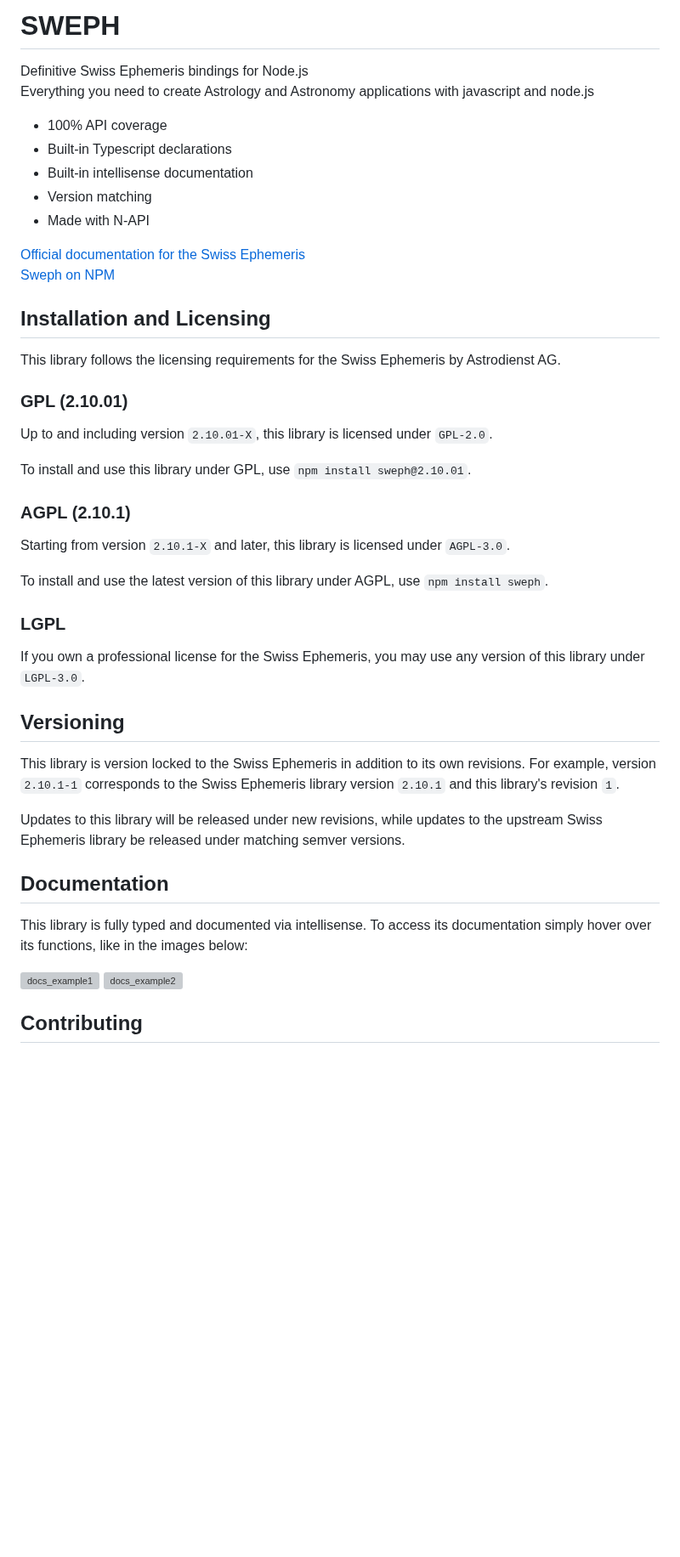
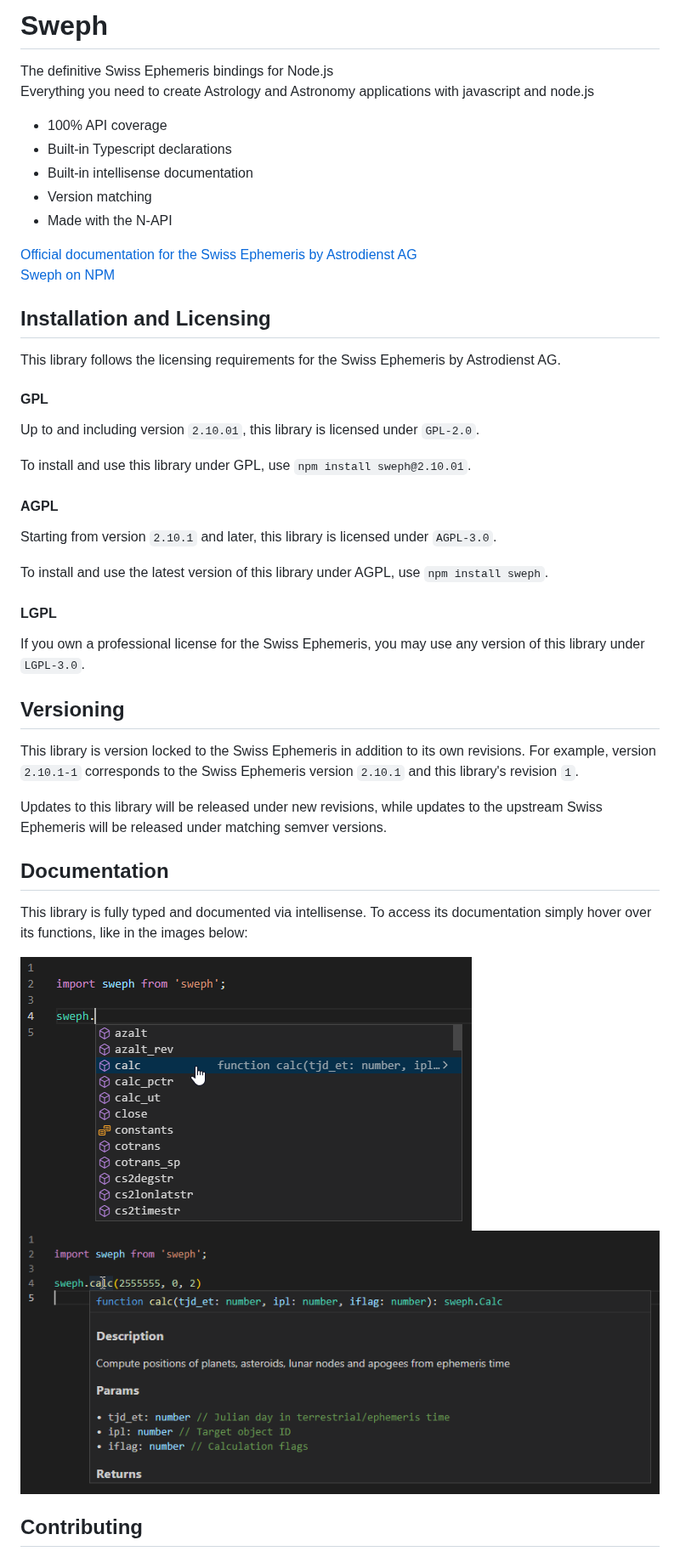
Before and after one commit to timotejroiko/sweph, a Markdown page: README.md, the part around the change. Shown at 85% size. Drawn GitHub-style; pictures changed too: docs1.png (added), docs2.png (added); blank space fills up the shorter version; grey boxes are pictures that could not be loaded.

```diff
--- a/README.md
+++ b/README.md
@@ -1,49 +1,49 @@
-# SWEPH
+# Sweph
 
-Definitive Swiss Ephemeris bindings for Node.js
+The definitive Swiss Ephemeris bindings for Node.js
 Everything you need to create Astrology and Astronomy applications with javascript and node.js
 
 * 100% API coverage
 * Built-in Typescript declarations
 * Built-in intellisense documentation
 * Version matching
-* Made with N-API
+* Made with the N-API
 
-[Official documentation for the Swiss Ephemeris](https://www.astro.com/swisseph/swephprg.htm)
+[Official documentation for the Swiss Ephemeris by Astrodienst AG](https://www.astro.com/swisseph/swephprg.htm)
 [Sweph on NPM](http://npm.com/package/sweph)
 
 ## Installation and Licensing
 
 This library follows the licensing requirements for the Swiss Ephemeris by Astrodienst AG.
 
-### GPL (2.10.01)
+#### GPL
 
-Up to and including version `2.10.01-X`, this library is licensed under `GPL-2.0`.
+Up to and including version `2.10.01`, this library is licensed under `GPL-2.0`.
 
 To install and use this library under GPL, use `npm install sweph@2.10.01`.
 
-### AGPL (2.10.1)
+#### AGPL
 
-Starting from version `2.10.1-X` and later, this library is licensed under `AGPL-3.0`.
+Starting from version `2.10.1` and later, this library is licensed under `AGPL-3.0`.
 
 To install and use the latest version of this library under AGPL, use `npm install sweph`.
 
-### LGPL
+#### LGPL
 
 If you own a professional license for the Swiss Ephemeris, you may use any version of this library under `LGPL-3.0`.
 
 ## Versioning
 
-This library is version locked to the Swiss Ephemeris in addition to its own revisions. For example, version `2.10.1-1` corresponds to the Swiss Ephemeris library version `2.10.1` and this library's revision `1`.
+This library is version locked to the Swiss Ephemeris in addition to its own revisions. For example, version `2.10.1-1` corresponds to the Swiss Ephemeris version `2.10.1` and this library's revision `1`.
 
-Updates to this library will be released under new revisions, while updates to the upstream Swiss Ephemeris library be released under matching semver versions.
+Updates to this library will be released under new revisions, while updates to the upstream Swiss Ephemeris will be released under matching semver versions.
 
 ## Documentation
 
 This library is fully typed and documented via intellisense. To access its documentation simply hover over its functions, like in the images below:
 
-![docs_example1](docs_example1.jpg)
-![docs_example2](docs_example2.jpg)
+![docs_example1](docs1.png)
+![docs_example2](docs2.png)
 
 ## Contributing
 
```
Also changed, not shown: 1 other file.
